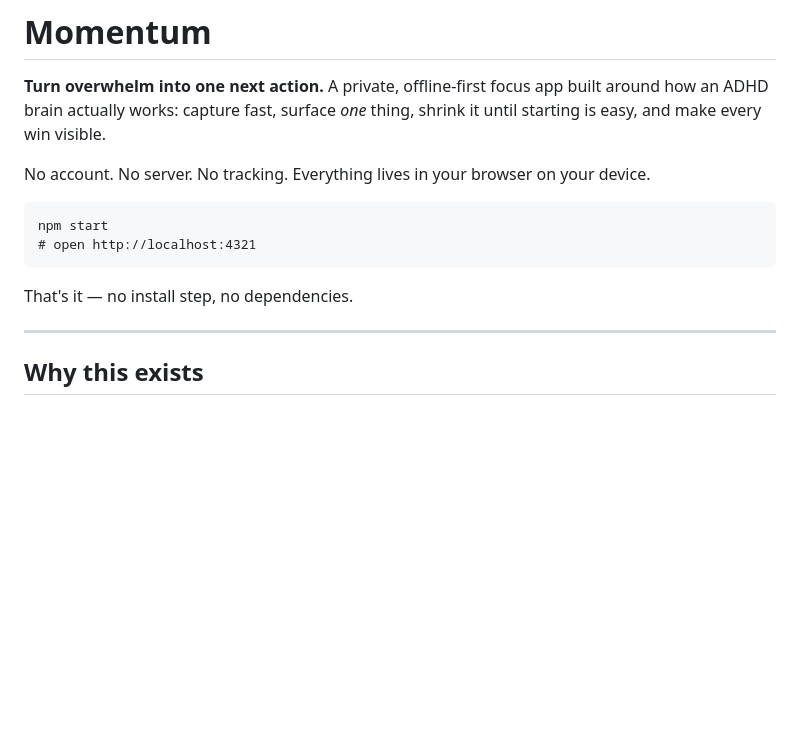
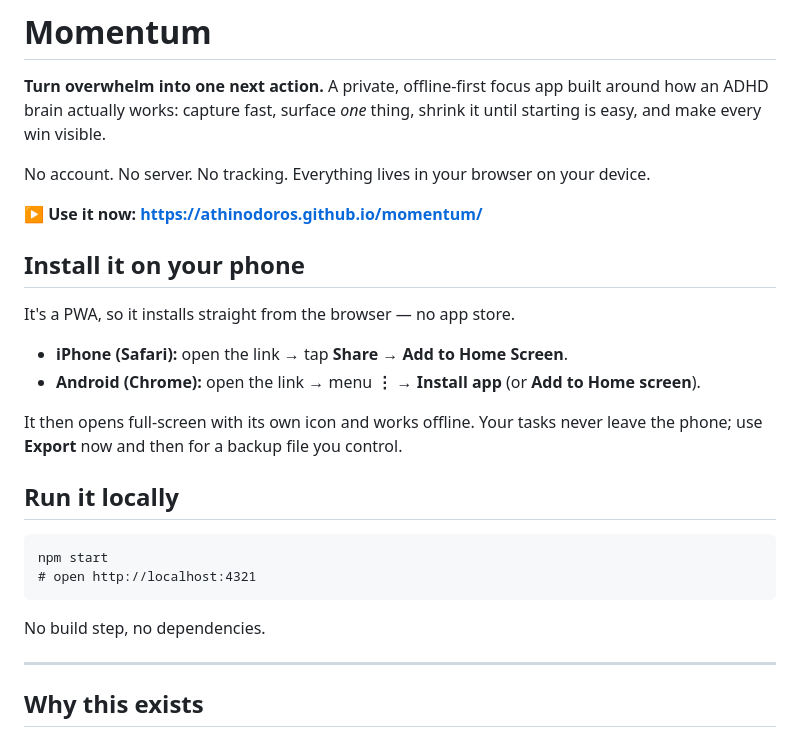
Before and after one commit to Athinodoros/momentum, a Markdown page: README.md, the part around the change. GitHub-like rendering; blank space fills up the shorter version.

Commit message:
docs: add live URL and phone install instructions
Co-Authored-By: Claude Opus 4.8 <noreply@anthropic.com>

````diff
--- a/README.md
+++ b/README.md
@@ -4,12 +4,25 @@
 
 No account. No server. No tracking. Everything lives in your browser on your device.
 
+**▶ Use it now: https://athinodoros.github.io/momentum/**
+
+## Install it on your phone
+
+It's a PWA, so it installs straight from the browser — no app store.
+
+- **iPhone (Safari):** open the link → tap **Share** → **Add to Home Screen**.
+- **Android (Chrome):** open the link → menu **⋮** → **Install app** (or **Add to Home screen**).
+
+It then opens full-screen with its own icon and works offline. Your tasks never leave the phone; use **Export** now and then for a backup file you control.
+
+## Run it locally
+
 ```
 npm start
 # open http://localhost:4321
 ```
 
-That's it — no install step, no dependencies.
+No build step, no dependencies.
 
 ---
 
````
